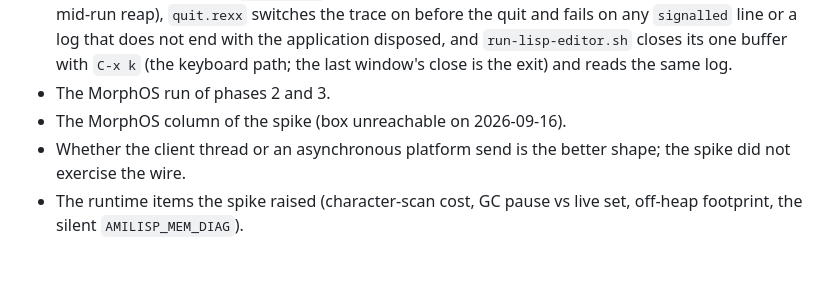
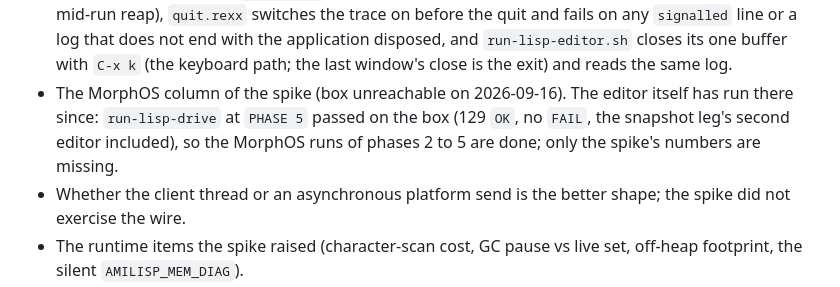
Before and after one commit to mdbergmann/clamacs, a Markdown page: specs/clamacs-lisp.md, the part around the change. Drawn GitHub-style; blank space fills up the shorter version.

```diff
--- a/specs/clamacs-lisp.md
+++ b/specs/clamacs-lisp.md
@@ -957,8 +957,11 @@ phases 0-5 plan, and why:
   application disposed, and `run-lisp-editor.sh` closes its one buffer
   with `C-x k` (the keyboard path; the last window's close is the exit)
   and reads the same log.
-- The MorphOS run of phases 2 and 3.
-- The MorphOS column of the spike (box unreachable on 2026-09-16).
+- The MorphOS column of the spike (box unreachable on 2026-09-16).  The
+  editor itself has run there since: `run-lisp-drive` at `PHASE 5` passed
+  on the box (129 `OK`, no `FAIL`, the snapshot leg's second editor
+  included), so the MorphOS runs of phases 2 to 5 are done; only the
+  spike's numbers are missing.
 - Whether the client thread or an asynchronous platform send is the
   better shape; the spike did not exercise the wire.
 - The runtime items the spike raised (character-scan cost, GC pause vs
```
Also changed, not shown: specs/clamacs-ide.md (+67 -44 lines).
